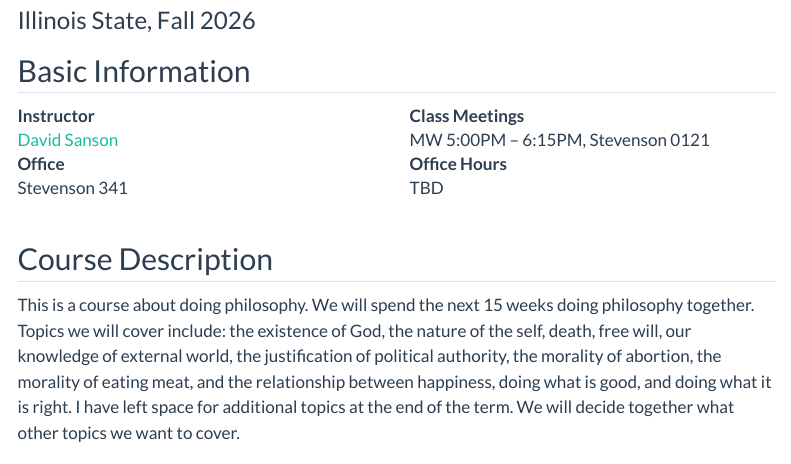
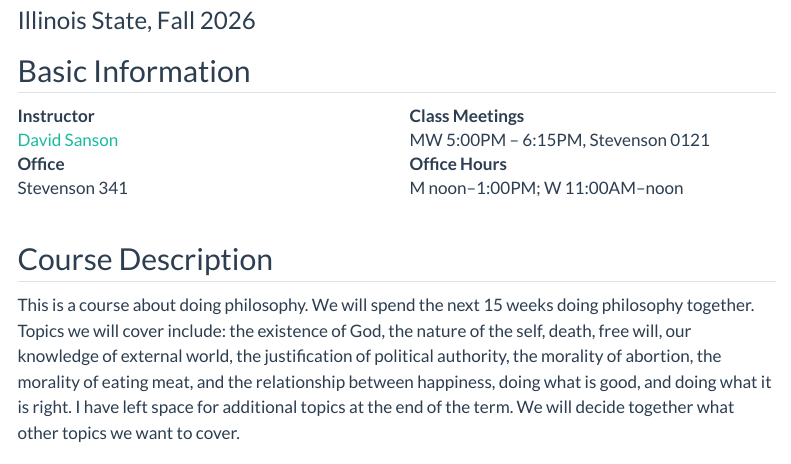
Before and after one commit to dsanson/101f2026, a Quarto document (syllabus.qmd): the page in a window 1100 px wide, from 120 px down. Rendered offline with R 4.5, knitr and Pandoc in place of Quarto, with nearby package versions; menus at the side of the page are left out.

Commit message:
adding office hours to syllabus

```diff
--- a/syllabus.qmd
+++ b/syllabus.qmd
@@ -47,7 +47,7 @@ Class Meetings
 :   MW 5:00PM -- 6:15PM, Stevenson 0121
 
 Office Hours
-:   TBD
+:   M noon--1:00PM; W 11:00AM--noon
 
 
 
```
